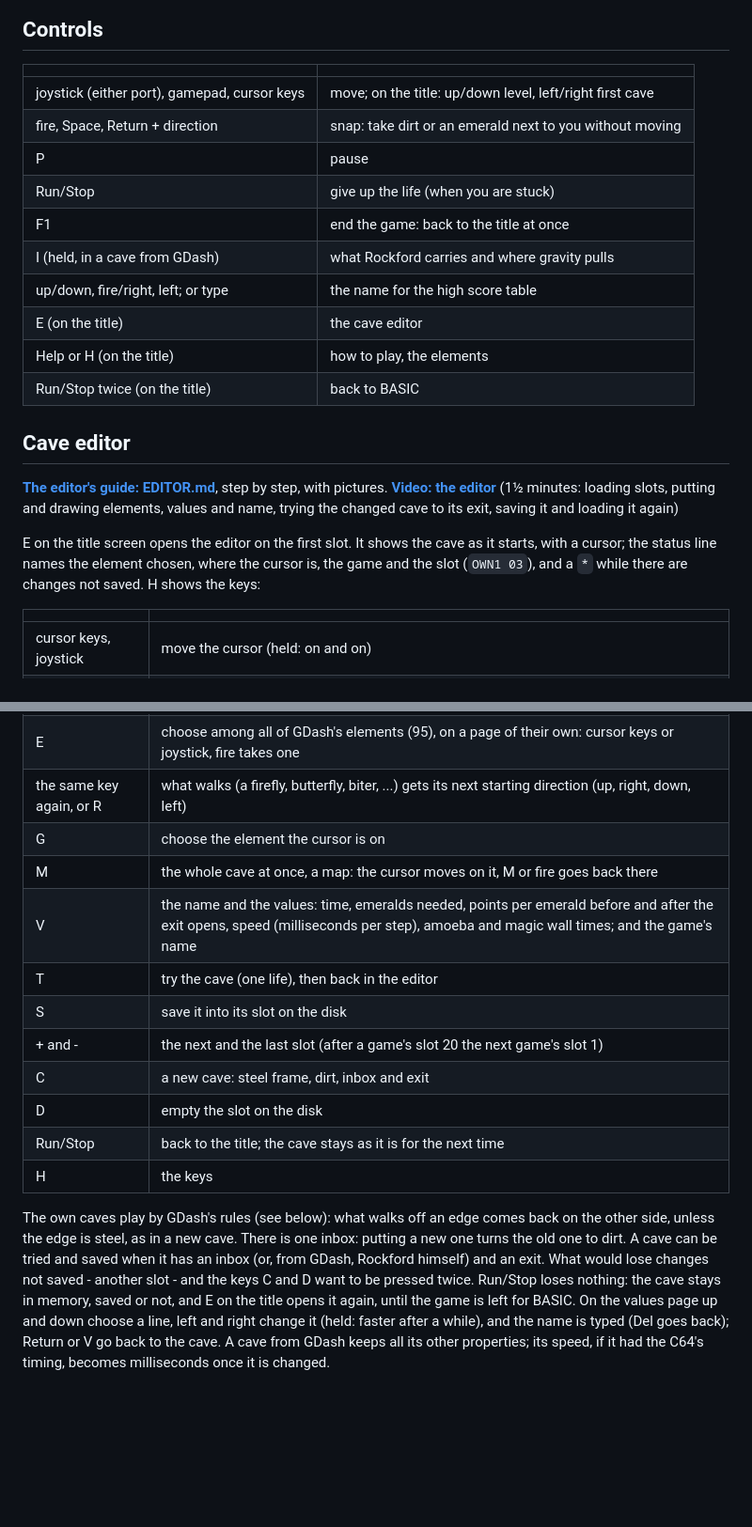
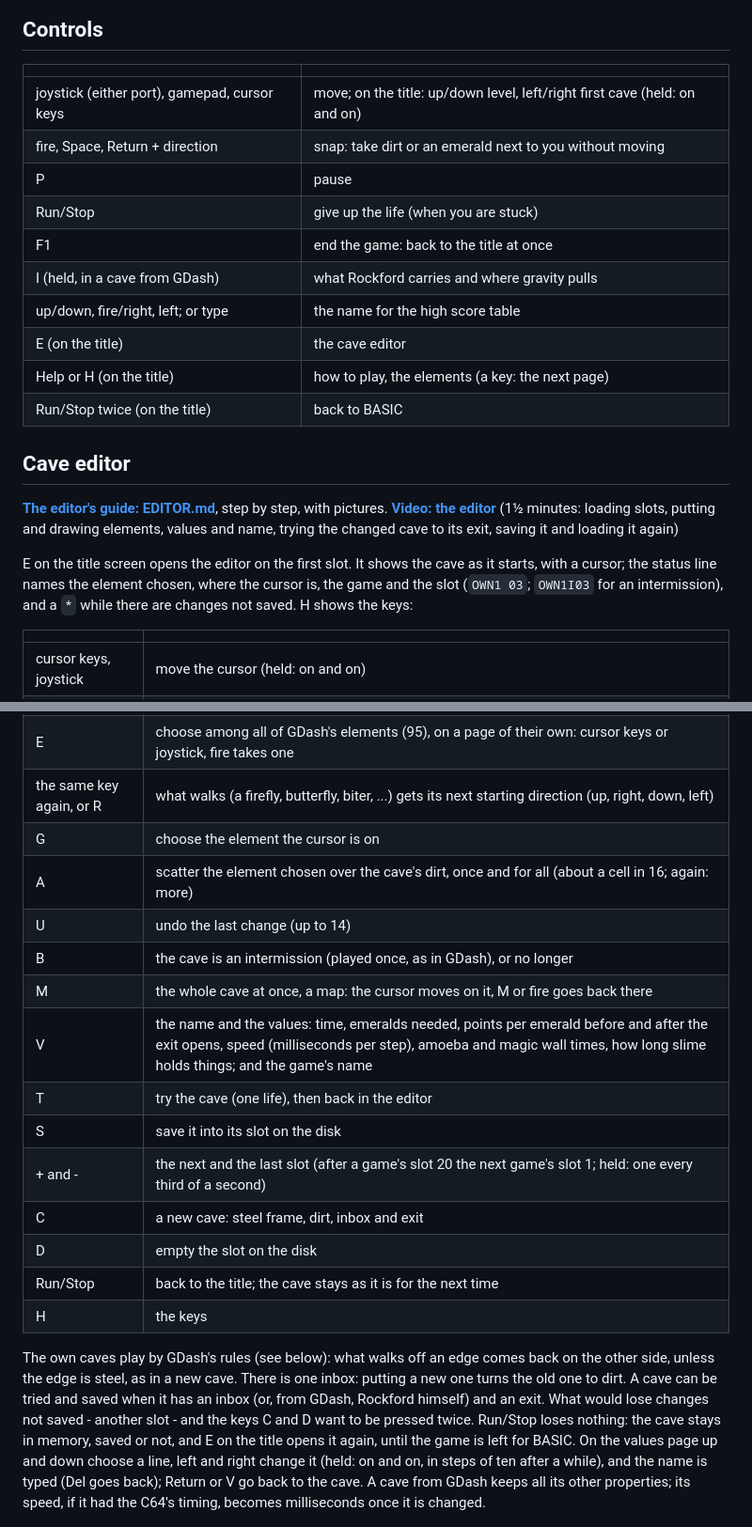
Before and after one commit to q4z1/MEGA65, a Markdown page: smaragd-dash/README.md, 2 parts joined by grey strips. Shown at 94% size. Rendered like a GitHub page; blank space fills up the shorter version.

```diff
--- a/smaragd-dash/README.md
+++ b/smaragd-dash/README.md
@@ -79,7 +84,7 @@ before building.
 
 | | |
 | --- | --- |
-| joystick (either port), gamepad, cursor keys | move; on the title: up/down level, left/right first cave |
+| joystick (either port), gamepad, cursor keys | move; on the title: up/down level, left/right first cave (held: on and on) |
 | fire, Space, Return + direction | snap: take dirt or an emerald next to you without moving |
 | P | pause |
 | Run/Stop | give up the life (when you are stuck) |
@@ -87,7 +92,7 @@ before building.
 | I (held, in a cave from GDash) | what Rockford carries and where gravity pulls |
 | up/down, fire/right, left; or type | the name for the high score table |
 | E (on the title) | the cave editor |
-| Help or H (on the title) | how to play, the elements |
+| Help or H (on the title) | how to play, the elements (a key: the next page) |
 | Run/Stop twice (on the title) | back to BASIC |
 
 ## Cave editor
@@ -99,8 +104,9 @@ cave to its exit, saving it and loading it again)
 
 E on the title screen opens the editor on the first slot. It shows the
 cave as it starts, with a cursor; the status line names the element
-chosen, where the cursor is, the game and the slot (`OWN1 03`), and a `*`
-while there are changes not saved. H shows the keys:
+chosen, where the cursor is, the game and the slot (`OWN1 03`; `OWN1I03`
+for an intermission), and a `*` while there are changes not saved. H shows
+the keys:
 
 | | |
 | --- | --- |
@@ -110,11 +116,14 @@ while there are changes not saved. H shows the keys:
 | E | choose among all of GDash's elements (95), on a page of their own: cursor keys or joystick, fire takes one |
 | the same key again, or R | what walks (a firefly, butterfly, biter, ...) gets its next starting direction (up, right, down, left) |
 | G | choose the element the cursor is on |
+| A | scatter the element chosen over the cave's dirt, once and for all (about a cell in 16; again: more) |
+| U | undo the last change (up to 14) |
+| B | the cave is an intermission (played once, as in GDash), or no longer |
 | M | the whole cave at once, a map: the cursor moves on it, M or fire goes back there |
-| V | the name and the values: time, emeralds needed, points per emerald before and after the exit opens, speed (milliseconds per step), amoeba and magic wall times; and the game's name |
+| V | the name and the values: time, emeralds needed, points per emerald before and after the exit opens, speed (milliseconds per step), amoeba and magic wall times, how long slime holds things; and the game's name |
 | T | try the cave (one life), then back in the editor |
 | S | save it into its slot on the disk |
-| + and - | the next and the last slot (after a game's slot 20 the next game's slot 1) |
+| + and - | the next and the last slot (after a game's slot 20 the next game's slot 1; held: one every third of a second) |
 | C | a new cave: steel frame, dirt, inbox and exit |
 | D | empty the slot on the disk |
 | Run/Stop | back to the title; the cave stays as it is for the next time |
@@ -128,7 +137,7 @@ and an exit. What would lose changes
 not saved - another slot - and the keys C and D want to be pressed
 twice. Run/Stop loses nothing: the cave stays in memory, saved or not, and E
 on the title opens it again, until the game is left for BASIC. On the values page up and down choose a line, left and right change
-it (held: faster after a while), and the name is typed (Del goes back);
+it (held: on and on, in steps of ten after a while), and the name is typed (Del goes back);
 Return or V go back to the cave. A cave from GDash keeps all its other
 properties; its speed, if it had the C64's timing, becomes milliseconds once
 it is changed.
```
Also changed, not shown: other parts of smaragd-dash/README.md (+29 -12 lines), smaragd-dash/screenshots/editor-elements.png, smaragd-dash/screenshots/editor-help.png, smaragd-dash/screenshots/editor-values.png, 4 other files.
